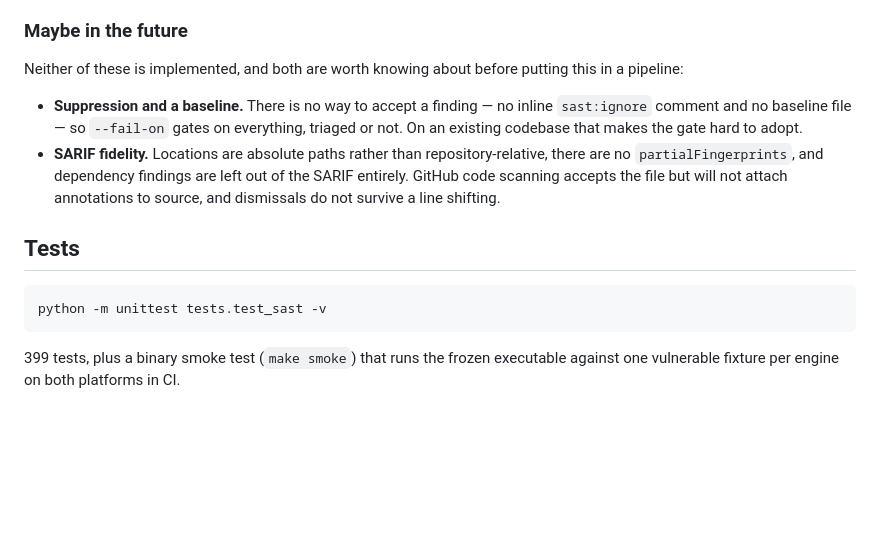
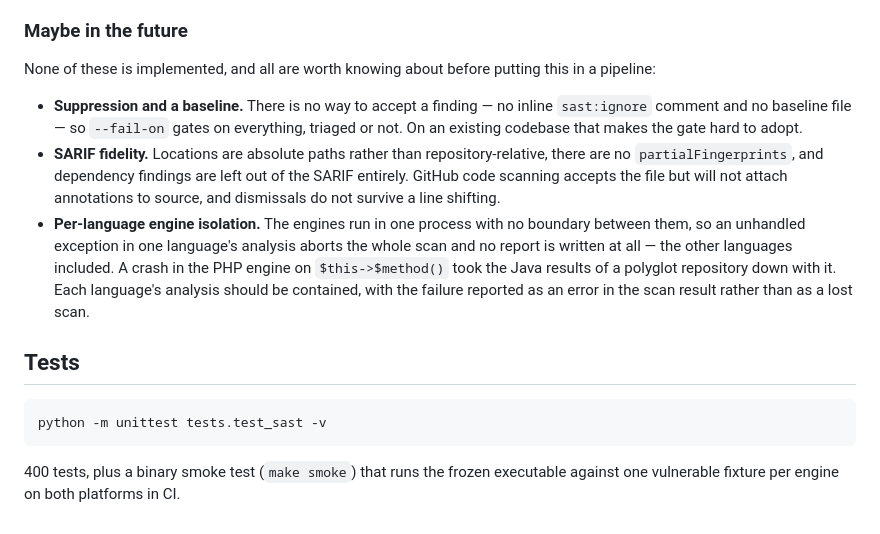
Before and after one commit to akcjsajzak/sast, a Markdown page: README.md, the part around the change. Rendered like a GitHub page; blank space fills up the shorter version.

Commit message:
Note per-language engine isolation as future work
A crash in one language's analysis aborts the whole scan and writes no
report for any language, as the PHP dynamic-call crash just showed by
taking a polyglot repository's Java results with it. Record it next to the
other known gaps; also update the test count.

Co-Authored-By: Claude Opus 5 <noreply@anthropic.com>
Claude-Session: https://claude.ai/code/session_01SZb1PDmGE3kbA6B95jcP9M

````diff
--- a/README.md
+++ b/README.md
@@ -442,7 +442,7 @@ The limits are documented rather than hidden:
 
 ### Maybe in the future
 
-Neither of these is implemented, and both are worth knowing about before
+None of these is implemented, and all are worth knowing about before
 putting this in a pipeline:
 
 - **Suppression and a baseline.** There is no way to accept a finding — no
@@ -454,6 +454,13 @@ putting this in a pipeline:
   findings are left out of the SARIF entirely. GitHub code scanning accepts
   the file but will not attach annotations to source, and dismissals do not
   survive a line shifting.
+- **Per-language engine isolation.** The engines run in one process with no
+  boundary between them, so an unhandled exception in one language's analysis
+  aborts the whole scan and no report is written at all — the other languages
+  included. A crash in the PHP engine on `$this->$method()` took the Java
+  results of a polyglot repository down with it. Each language's analysis
+  should be contained, with the failure reported as an error in the scan
+  result rather than as a lost scan.
 
 ## Tests
 
@@ -461,5 +468,5 @@ putting this in a pipeline:
 python -m unittest tests.test_sast -v
 ```
 
-399 tests, plus a binary smoke test (`make smoke`) that runs the frozen
+400 tests, plus a binary smoke test (`make smoke`) that runs the frozen
 executable against one vulnerable fixture per engine on both platforms in CI.
````
